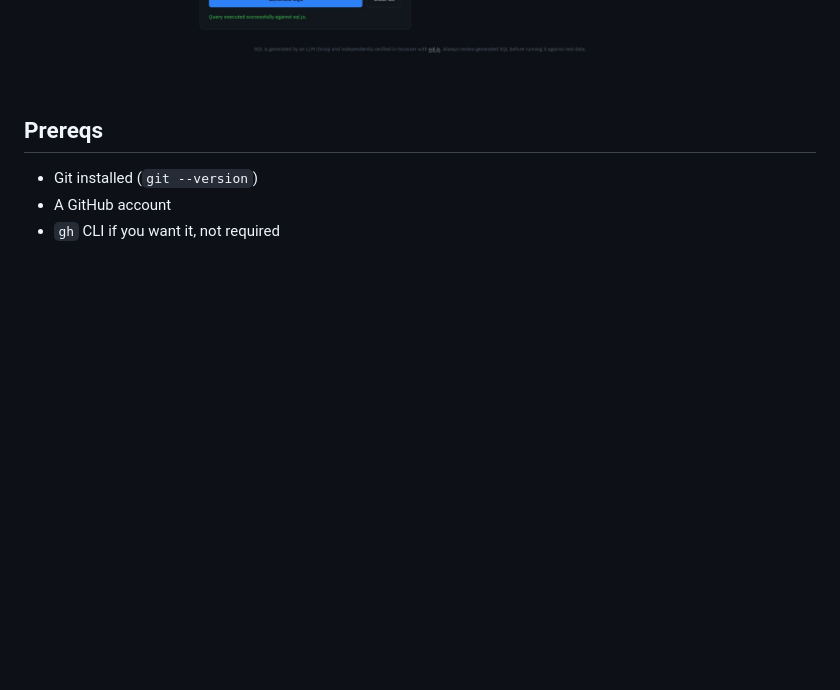
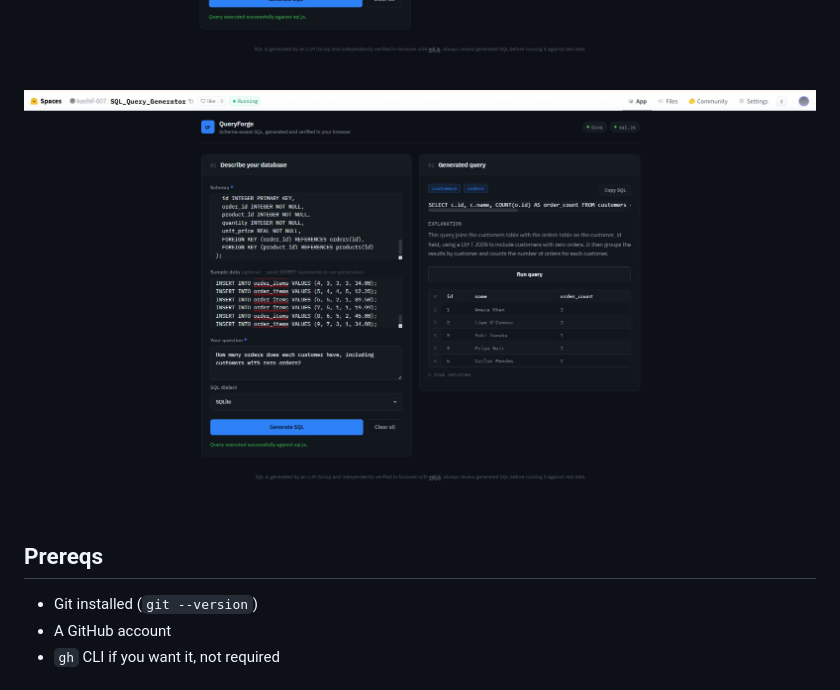
Before and after one commit to Kashif0540/Queryforge, a Markdown page: README.md, the part around the change. GitHub-like rendering; blank space fills up the shorter version.

```diff
--- a/README.md
+++ b/README.md
@@ -14,6 +14,7 @@ Assumes you've got `index.html`, `script.js` and `PROJECT.md` locally.
 
 ![QueryForge — screenshots](./screenshots/ss1.jpeg)
 ![QueryForge — generated query and results](./screenshots/ss2.jpeg)
+![QueryForge — screenshots](./screenshots/ss3.jpeg)
 
 ## Prereqs
 
```
